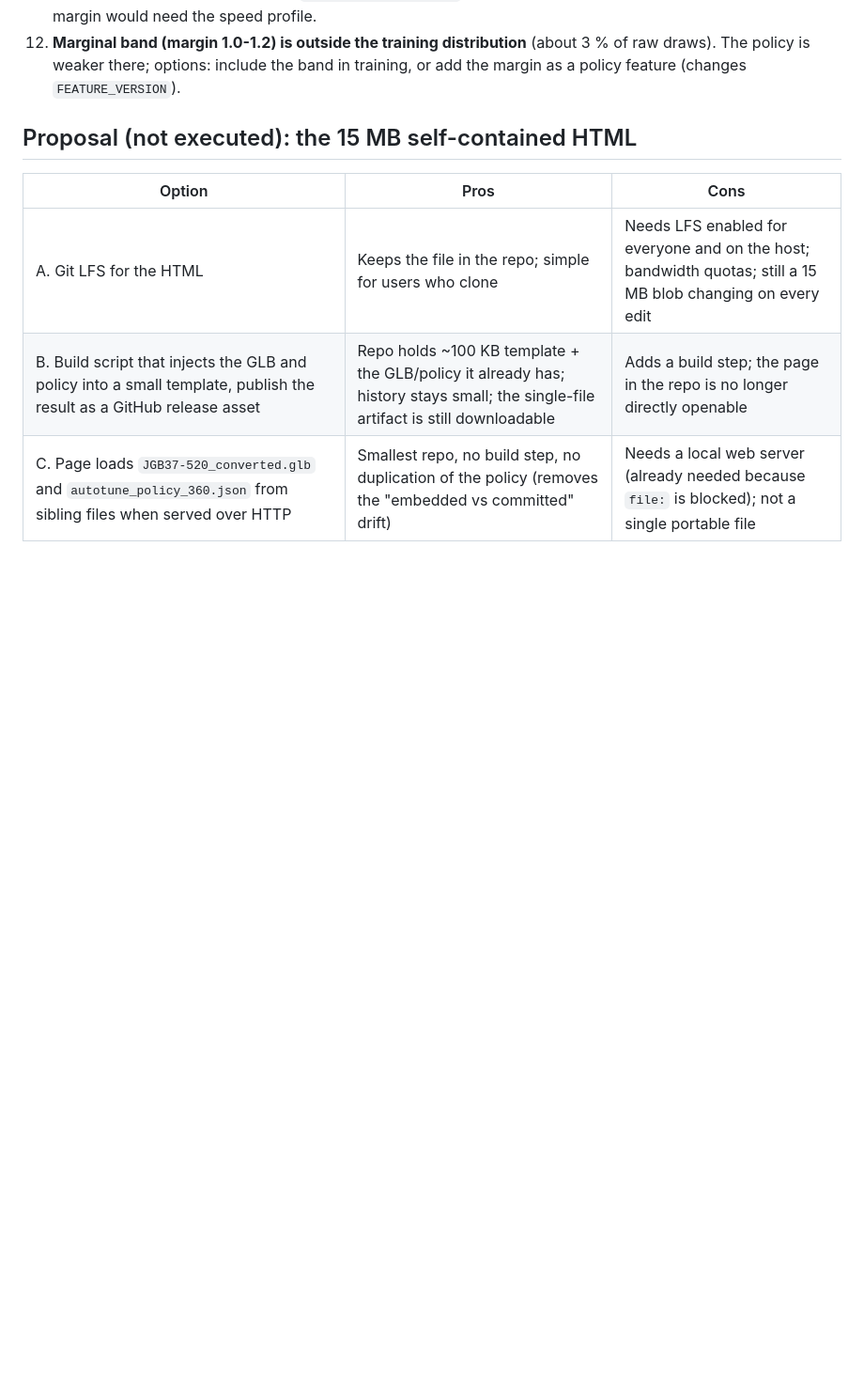
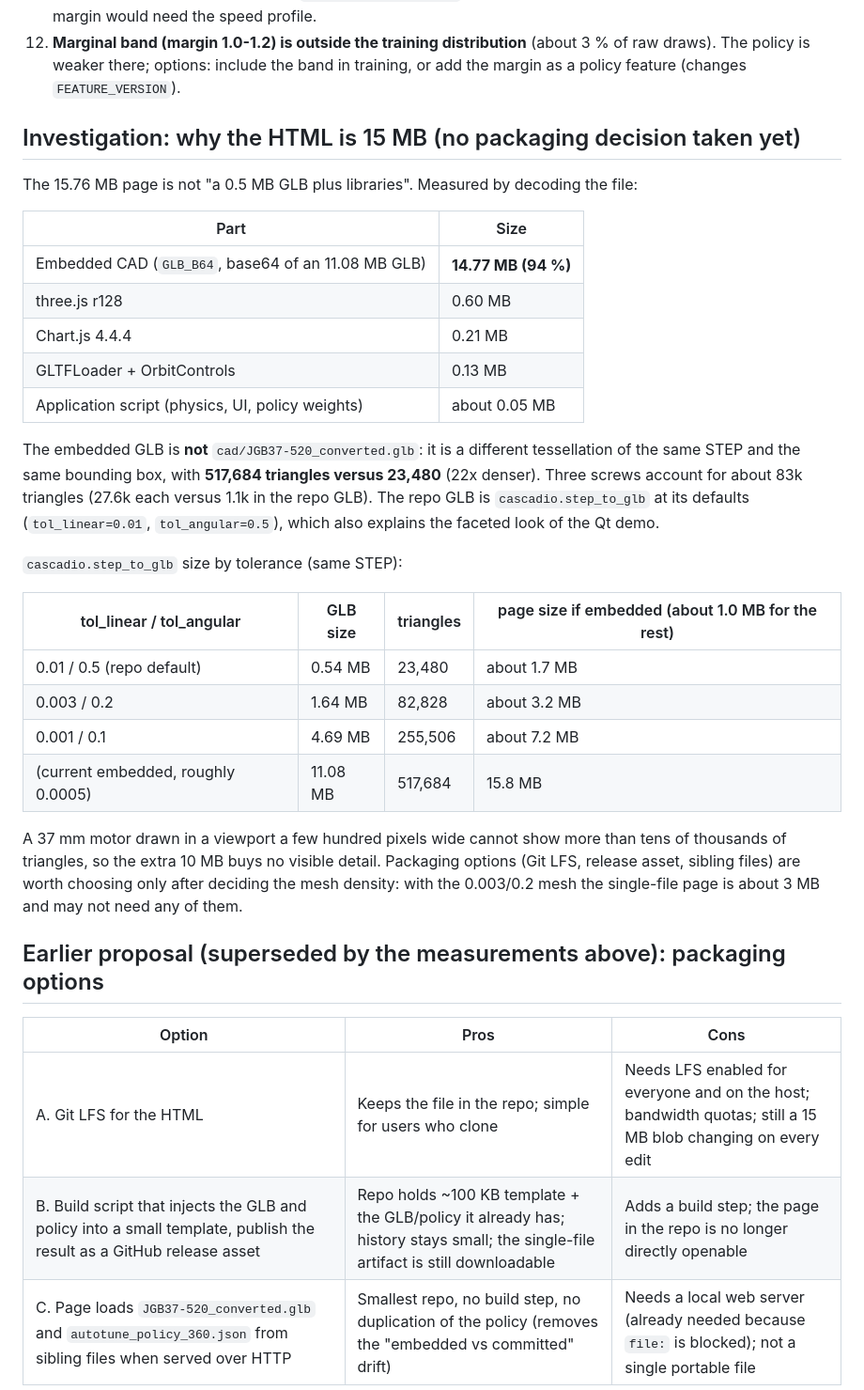
Before and after one commit to idris900323/DigitalTwin_RL_PID, a Markdown page: docs/FOLLOWUPS.md, the part around the change. Shown at 94% size. Rendered like a GitHub page; blank space fills up the shorter version.

Commit message:
Document why the HTML is 15 MB (embedded CAD is 22x denser than the repo GLB)
Co-Authored-By: Claude Sonnet 5.5 <noreply@anthropic.com>

```diff
--- a/docs/FOLLOWUPS.md
+++ b/docs/FOLLOWUPS.md
@@ -13,7 +13,32 @@
 11. **Torque margin ignores back-EMF** (and any driver current limit), so it is an upper bound on available torque while moving; now documented in `models/feasibility.py` and in the browser banner/tooltip. A moving-state margin would need the speed profile.
 12. **Marginal band (margin 1.0-1.2) is outside the training distribution** (about 3 % of raw draws). The policy is weaker there; options: include the band in training, or add the margin as a policy feature (changes `FEATURE_VERSION`).
 
-## Proposal (not executed): the 15 MB self-contained HTML
+## Investigation: why the HTML is 15 MB (no packaging decision taken yet)
+
+The 15.76 MB page is not "a 0.5 MB GLB plus libraries". Measured by decoding the file:
+
+| Part | Size |
+|---|---|
+| Embedded CAD (`GLB_B64`, base64 of an 11.08 MB GLB) | **14.77 MB (94 %)** |
+| three.js r128 | 0.60 MB |
+| Chart.js 4.4.4 | 0.21 MB |
+| GLTFLoader + OrbitControls | 0.13 MB |
+| Application script (physics, UI, policy weights) | about 0.05 MB |
+
+The embedded GLB is **not** `cad/JGB37-520_converted.glb`: it is a different tessellation of the same STEP and the same bounding box, with **517,684 triangles versus 23,480** (22x denser). Three screws account for about 83k triangles (27.6k each versus 1.1k in the repo GLB). The repo GLB is `cascadio.step_to_glb` at its defaults (`tol_linear=0.01`, `tol_angular=0.5`), which also explains the faceted look of the Qt demo.
+
+`cascadio.step_to_glb` size by tolerance (same STEP):
+
+| tol_linear / tol_angular | GLB size | triangles | page size if embedded (about 1.0 MB for the rest) |
+|---|---|---|---|
+| 0.01 / 0.5 (repo default) | 0.54 MB | 23,480 | about 1.7 MB |
+| 0.003 / 0.2 | 1.64 MB | 82,828 | about 3.2 MB |
+| 0.001 / 0.1 | 4.69 MB | 255,506 | about 7.2 MB |
+| (current embedded, roughly 0.0005) | 11.08 MB | 517,684 | 15.8 MB |
+
+A 37 mm motor drawn in a viewport a few hundred pixels wide cannot show more than tens of thousands of triangles, so the extra 10 MB buys no visible detail. Packaging options (Git LFS, release asset, sibling files) are worth choosing only after deciding the mesh density: with the 0.003/0.2 mesh the single-file page is about 3 MB and may not need any of them.
+
+## Earlier proposal (superseded by the measurements above): packaging options
 
 | Option | Pros | Cons |
 |---|---|---|
```
